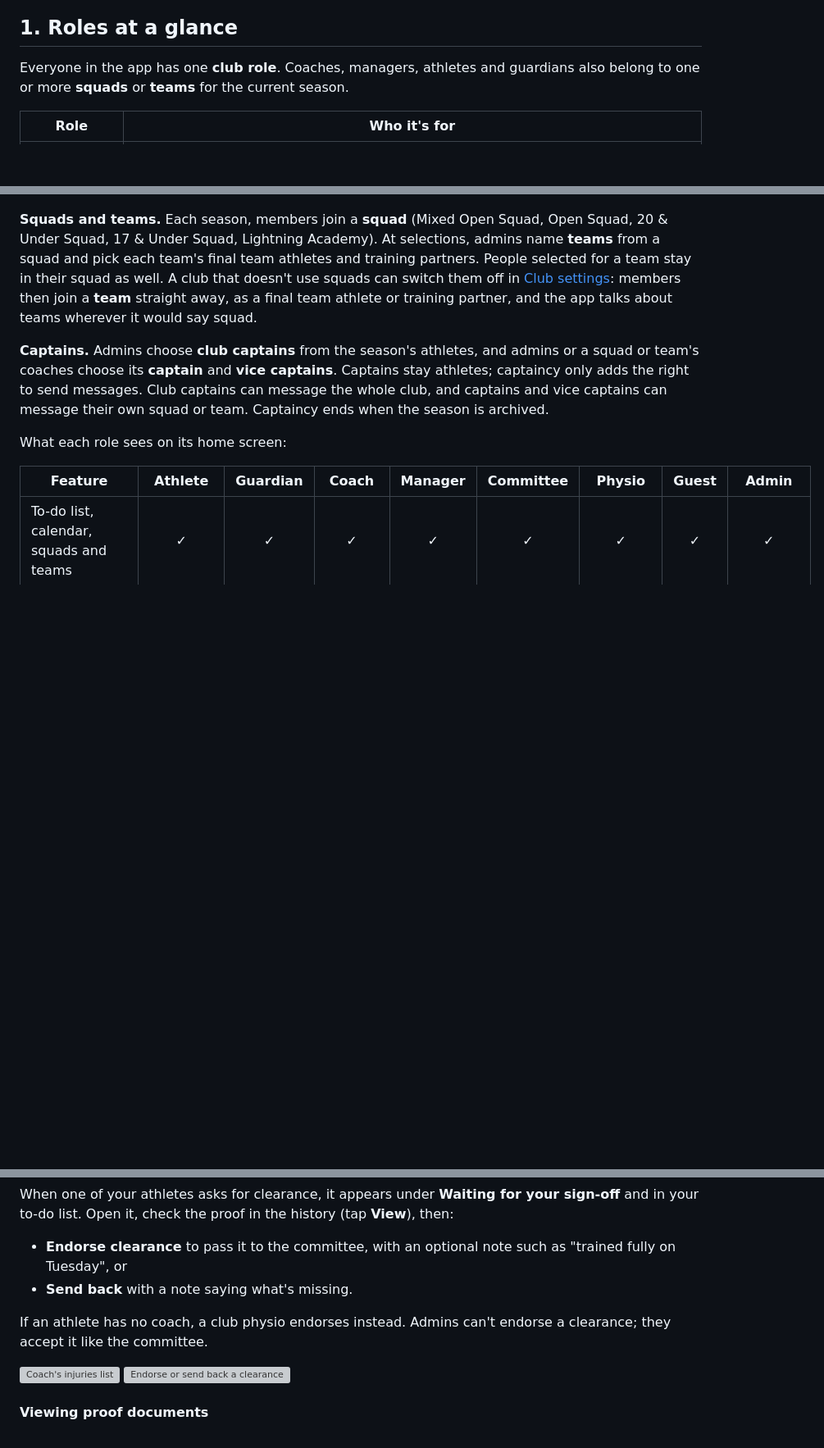
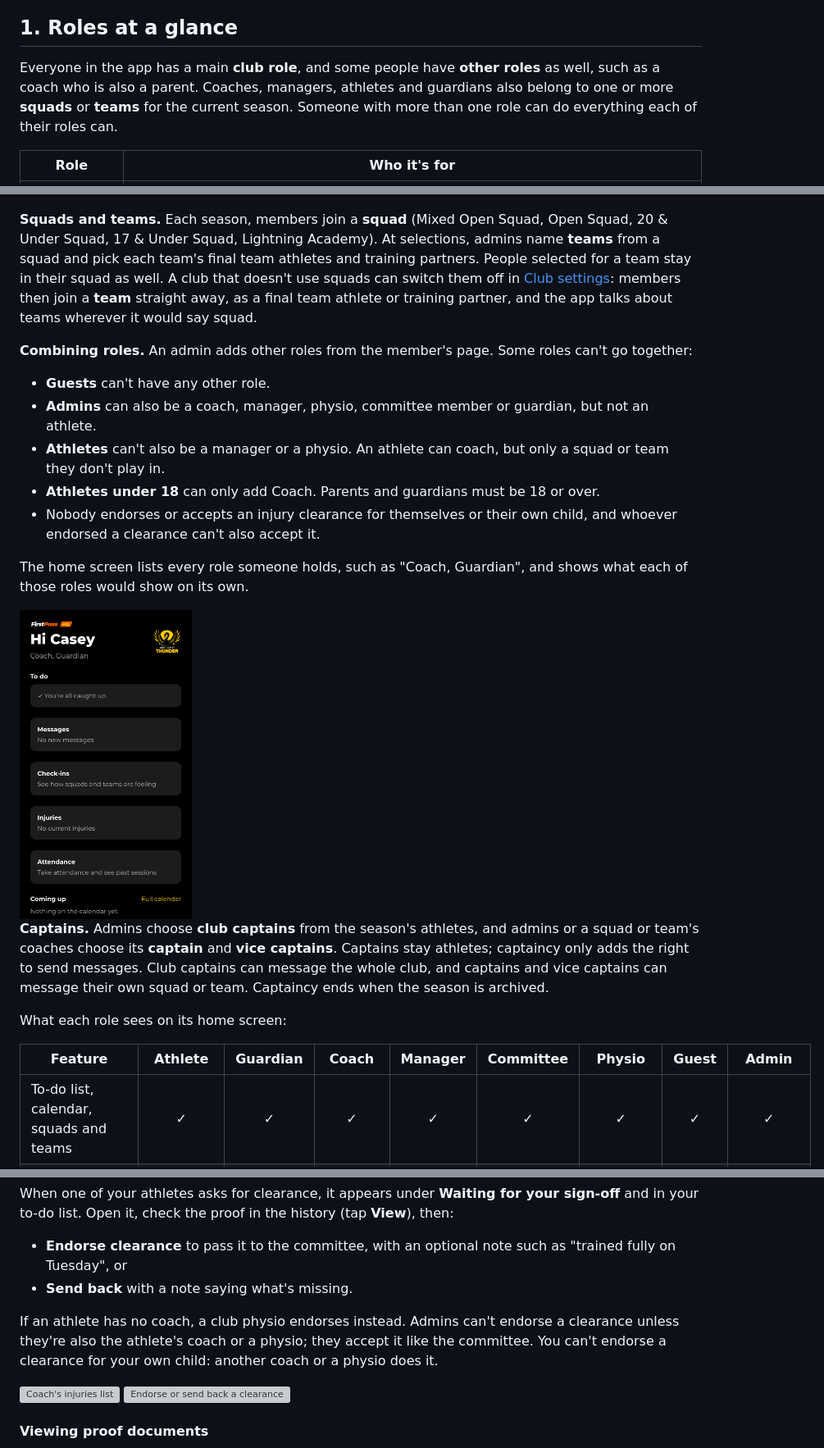
Before and after one commit to zapheus-runplaywin/FirstPassHQ, a Markdown page: docs/user-guide.md, 3 parts joined by grey strips. Shown at 82% size. Rendered like a GitHub page; pictures changed too: docs/user-guide/home-two-roles.png (added); blank space fills up the shorter version; grey boxes are pictures that could not be loaded.

```diff
--- a/docs/user-guide.md
+++ b/docs/user-guide.md
@@ -25,8 +25,10 @@ Each role starts on a new page when the viewer supports page breaks.
 
 ## 1. Roles at a glance
 
-Everyone in the app has one **club role**. Coaches, managers, athletes and guardians also belong to
-one or more **squads** or **teams** for the current season.
+Everyone in the app has a main **club role**, and some people have **other roles** as well, such as
+a coach who is also a parent. Coaches, managers, athletes and guardians also belong to one or more
+**squads** or **teams** for the current season. Someone with more than one role can do everything
+each of their roles can.
 
 | Role          | Who it's for                                                                                         |
 | ------------- | ---------------------------------------------------------------------------------------------------- |
@@ -45,6 +47,22 @@ squad and pick each team's final team athletes and training partners. People sel
 in their squad as well. A club that doesn't use squads can switch them off in
 [Club settings](#club-settings): members then join a **team** straight away, as a final team athlete
 or training partner, and the app talks about teams wherever it would say squad.
+
+**Combining roles.** An admin adds other roles from the member's page. Some roles can't go
+together:
+
+- **Guests** can't have any other role.
+- **Admins** can also be a coach, manager, physio, committee member or guardian, but not an athlete.
+- **Athletes** can't also be a manager or a physio. An athlete can coach, but only a squad or team
+  they don't play in.
+- **Athletes under 18** can only add Coach. Parents and guardians must be 18 or over.
+- Nobody endorses or accepts an injury clearance for themselves or their own child, and whoever
+  endorsed a clearance can't also accept it.
+
+The home screen lists every role someone holds, such as "Coach, Guardian", and shows what each of
+those roles would show on its own.
+
+<img src="user-guide/home-two-roles.png" width="210" alt="Home screen of a coach who is also a guardian">
 
 **Captains.** Admins choose **club captains** from the season's athletes, and admins or a squad or
 team's coaches choose its **captain** and **vice captains**. Captains stay athletes; captaincy only
@@ -564,8 +585,9 @@ your to-do list. Open it, check the proof in the history (tap **View**), then:
   on Tuesday", or
 - **Send back** with a note saying what's missing.
 
-If an athlete has no coach, a club physio endorses instead. Admins can't endorse a clearance; they
-accept it like the committee.
+If an athlete has no coach, a club physio endorses instead. Admins can't endorse a clearance unless
+they're also the athlete's coach or a physio; they accept it like the committee. You can't endorse a
+clearance for your own child: another coach or a physio does it.
 
 <img src="user-guide/injuries-coach.png" width="210" alt="Coach's injuries list">
 <img src="user-guide/endorse-clearance.png" width="210" alt="Endorse or send back a clearance">
```
Also changed, not shown: other parts of docs/user-guide.md (+15 -3 lines), docs/user-guide/member-roles.png (added), 1 other file.
